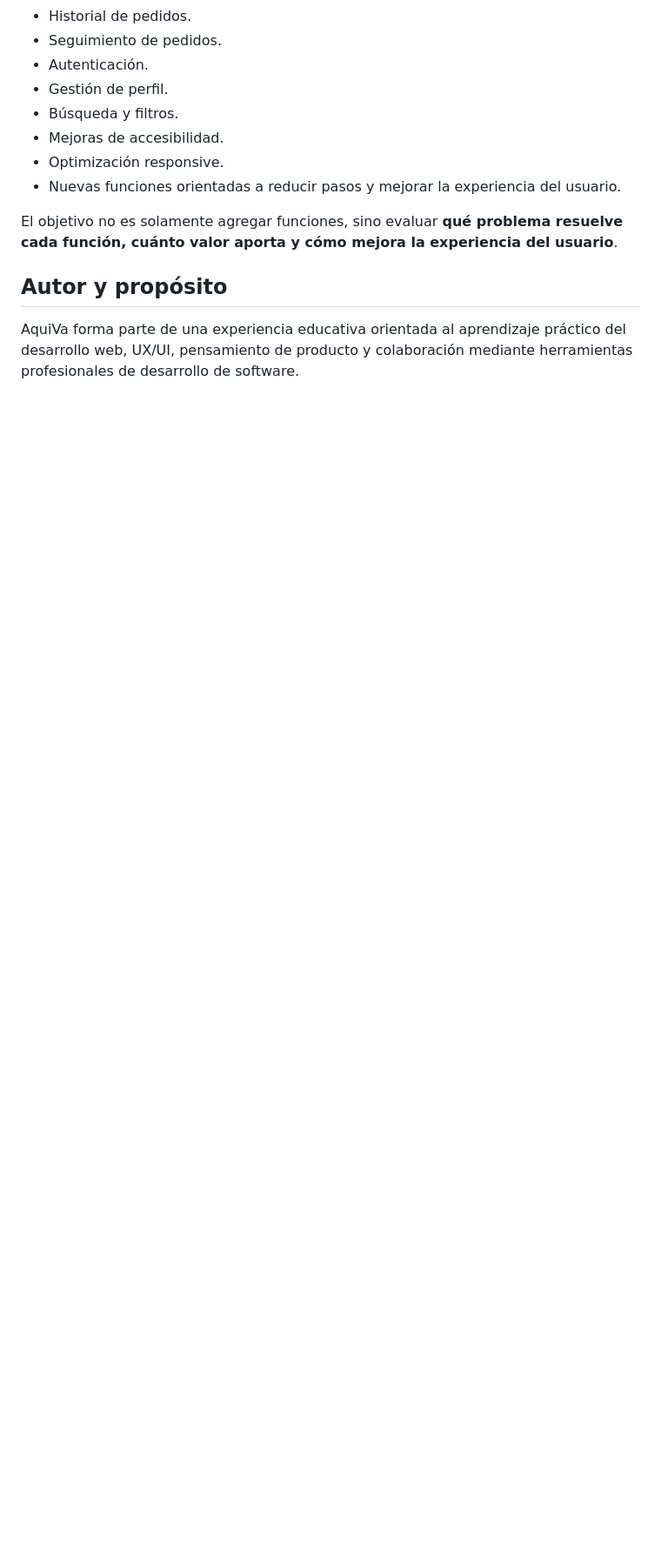
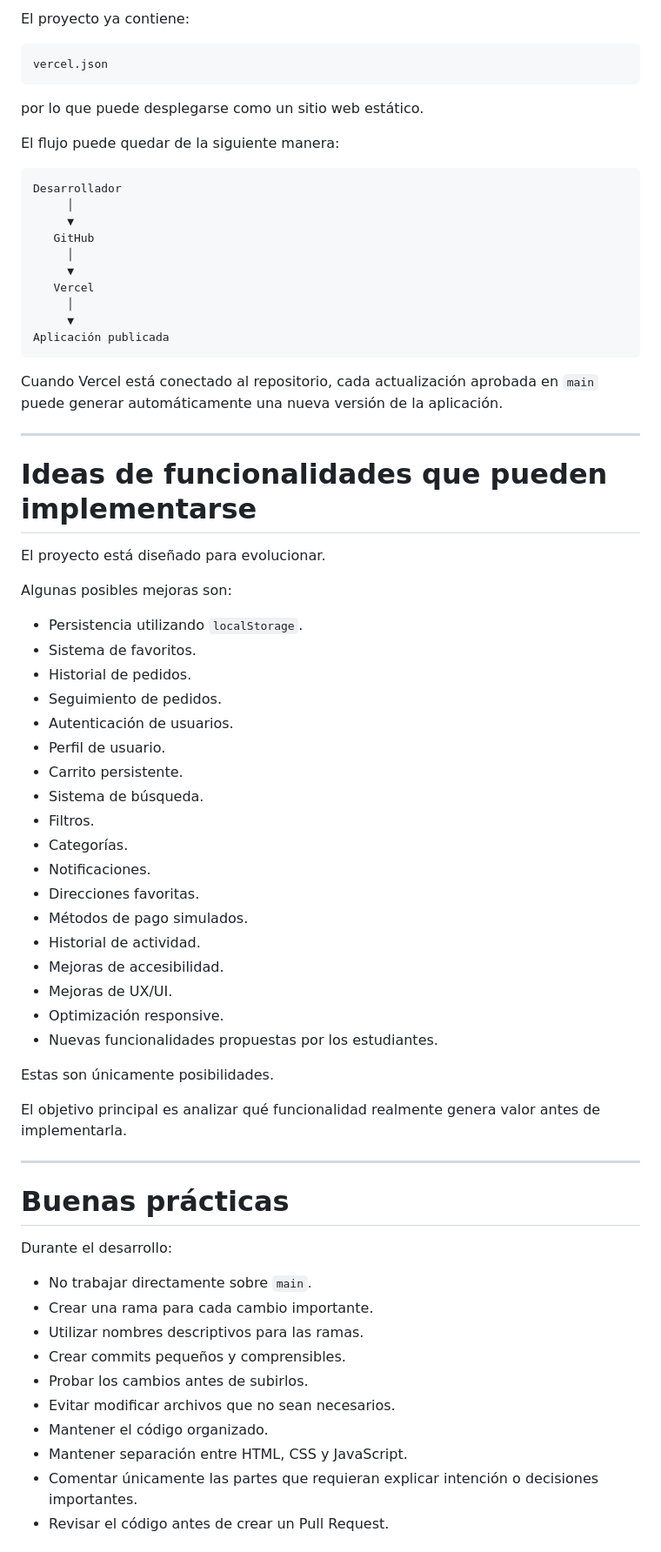
Before and after one commit to inpev/AquiVa, a Markdown page: README.md, the part around one of its changes. Shown at 87% size. Rendered like a GitHub page; blank space fills up the shorter version.

````diff
--- a/README.md
+++ b/README.md
@@ -268,14 +478,73 @@ La aplicación es deliberadamente incompleta. Algunas mejoras que pueden analiza
+El proyecto ya contiene:
+
+```text
+vercel.json
+```
+
+por lo que puede desplegarse como un sitio web estático.
+
+El flujo puede quedar de la siguiente manera:
+
+```text
+Desarrollador
+     │
+     ▼
+   GitHub
+     │
+     ▼
+   Vercel
+     │
+     ▼
+Aplicación publicada
+```
+
+Cuando Vercel está conectado al repositorio, cada actualización aprobada en `main` puede generar automáticamente una nueva versión de la aplicación.
+
+---
+
+# Ideas de funcionalidades que pueden implementarse
+
+El proyecto está diseñado para evolucionar.
+
+Algunas posibles mejoras son:
+
+- Persistencia utilizando `localStorage`.
+- Sistema de favoritos.
 - Historial de pedidos.
 - Seguimiento de pedidos.
-- Autenticación.
-- Gestión de perfil.
-- Búsqueda y filtros.
+- Autenticación de usuarios.
+- Perfil de usuario.
+- Carrito persistente.
+- Sistema de búsqueda.
+- Filtros.
+- Categorías.
+- Notificaciones.
+- Direcciones favoritas.
+- Métodos de pago simulados.
+- Historial de actividad.
 - Mejoras de accesibilidad.
+- Mejoras de UX/UI.
 - Optimización responsive.
-- Nuevas funciones orientadas a reducir pasos y mejorar la experiencia del usuario.
+- Nuevas funcionalidades propuestas por los estudiantes.
 
-El objetivo no es solamente agregar funciones, sino evaluar **qué problema resuelve cada función, cuánto valor aporta y cómo mejora la experiencia del usuario**.
+Estas son únicamente posibilidades.
 
-## Autor y propósito
+El objetivo principal es analizar qué funcionalidad realmente genera valor antes de implementarla.
 
-AquiVa forma parte de una experiencia educativa orientada al aprendizaje práctico del desarrollo web, UX/UI, pensamiento de producto y colaboración mediante herramientas profesionales de desarrollo de software.
+---
+
+# Buenas prácticas
+
+Durante el desarrollo:
+
+- No trabajar directamente sobre `main`.
+- Crear una rama para cada cambio importante.
+- Utilizar nombres descriptivos para las ramas.
+- Crear commits pequeños y comprensibles.
+- Probar los cambios antes de subirlos.
+- Evitar modificar archivos que no sean necesarios.
+- Mantener el código organizado.
+- Mantener separación entre HTML, CSS y JavaScript.
+- Comentar únicamente las partes que requieran explicar intención o decisiones importantes.
+- Revisar el código antes de crear un Pull Request.
+
````
Also changed, not shown: other parts of README.md (+425 -163 lines).
